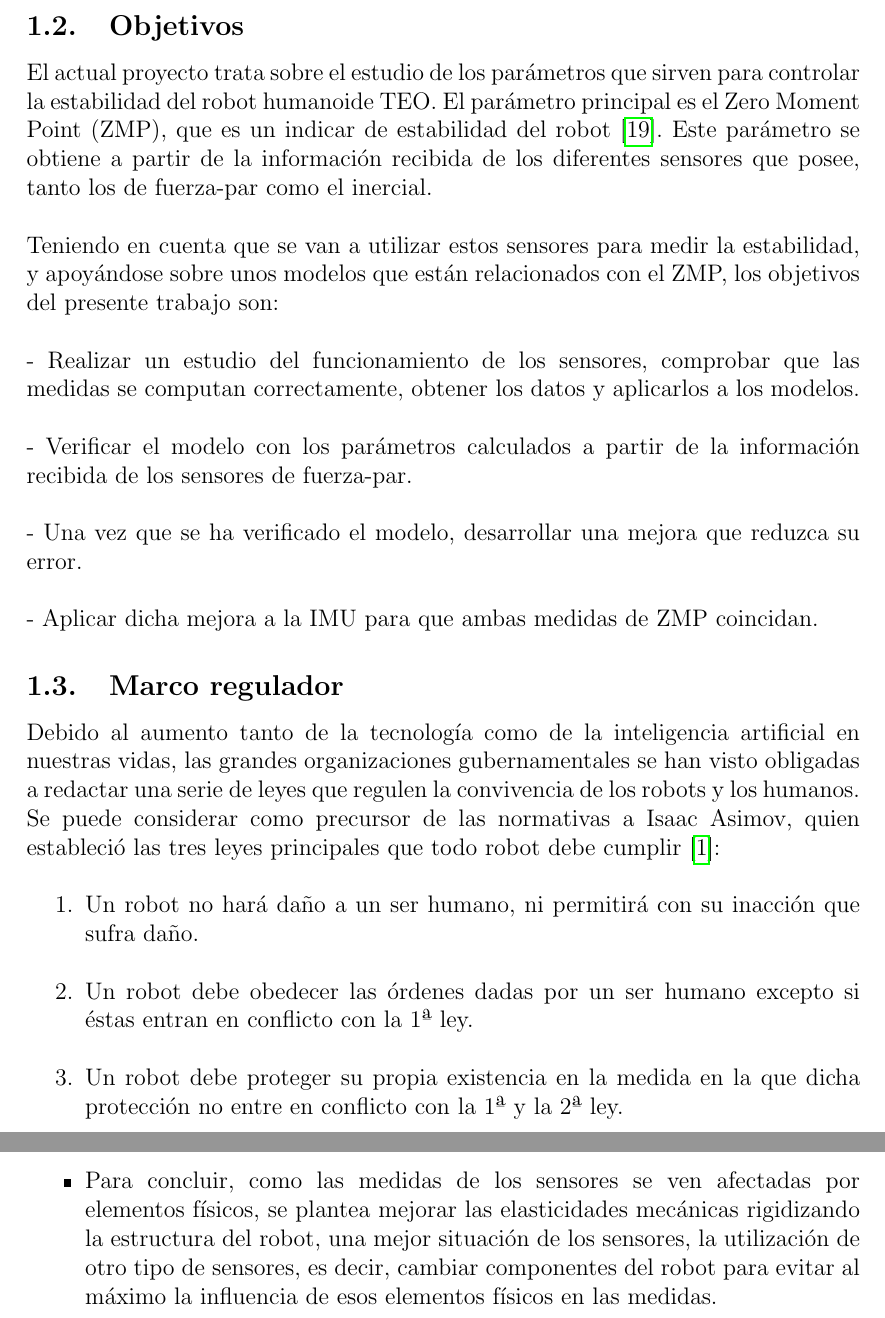
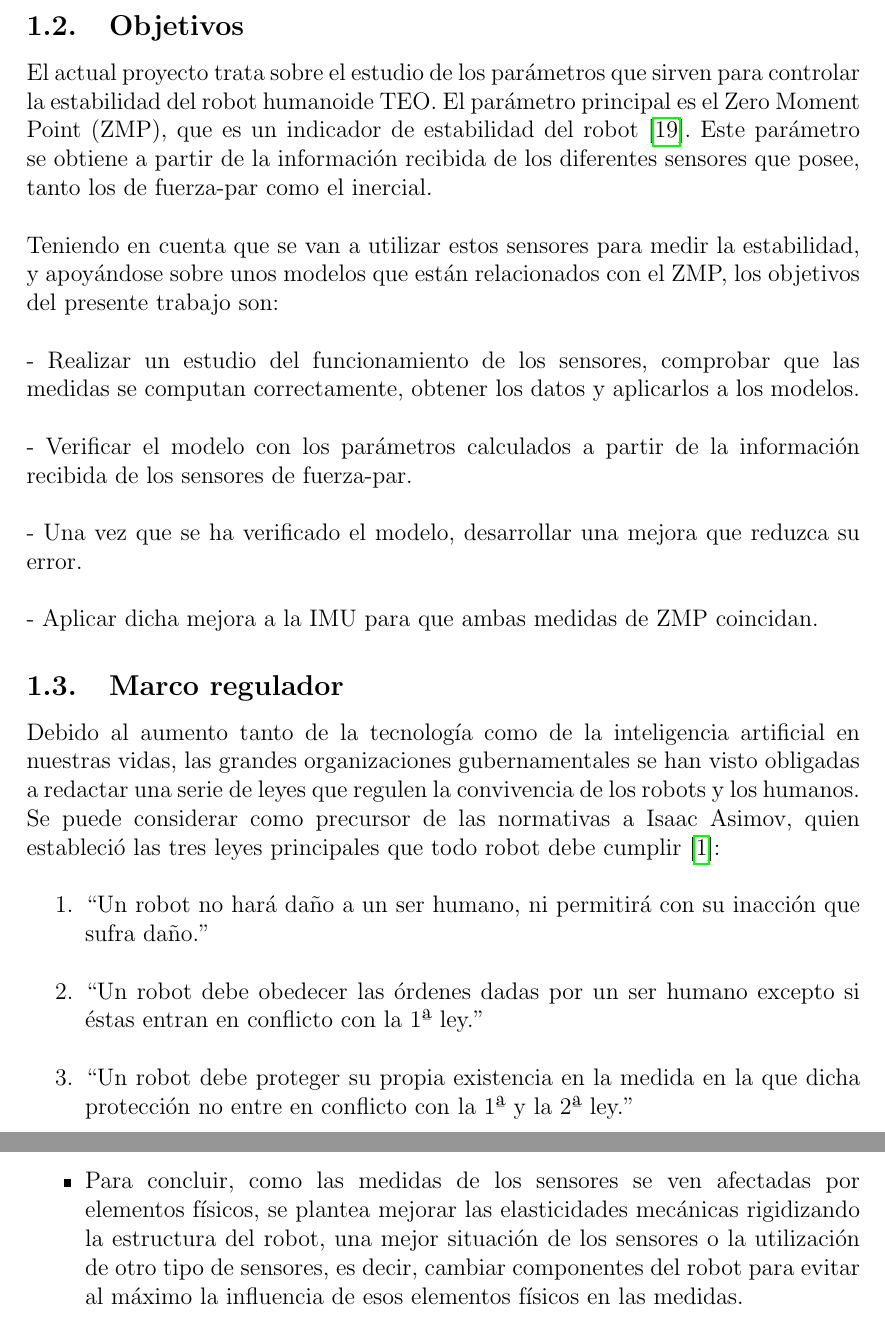
Before and after one commit to agonzalez92/TFG, a LaTeX document (Plantilla_TFG/plantilla_memoria_tfg.tex, which reads Plantilla_TFG/codigofuente/1_introduccion.tex, Plantilla_TFG/codigofuente/6_conclusiones.tex): two parts of pages 17 and 65 of 76, joined at a grey line, cut so that both start at the same text. Compiled offline with pdfLaTeX.

Commit message:
37-corregido memoria en algunos apartados

```diff
--- a/Plantilla_TFG/codigofuente/1_introduccion.tex
+++ b/Plantilla_TFG/codigofuente/1_introduccion.tex
@@ -28,7 +28,7 @@ De aquí surgió la idea del actual proyecto, en el que se pretende mejorar la r
 
 \subsection{Objetivos}
 
-El actual proyecto trata sobre el estudio de los parámetros que sirven para controlar la estabilidad del robot humanoide TEO. El parámetro principal es el Zero Moment Point (ZMP), que es un indicar de estabilidad del robot \cite{ref19}. Este parámetro se obtiene a partir de la información recibida de los diferentes sensores que posee, tanto los de fuerza-par como el inercial.
+El actual proyecto trata sobre el estudio de los parámetros que sirven para controlar la estabilidad del robot humanoide TEO. El parámetro principal es el Zero Moment Point (ZMP), que es un indicador de estabilidad del robot \cite{ref19}. Este parámetro se obtiene a partir de la información recibida de los diferentes sensores que posee, tanto los de fuerza-par como el inercial.
 
 Teniendo en cuenta que se van a utilizar estos sensores para medir la estabilidad, y apoyándose sobre unos modelos que están relacionados con el ZMP, los objetivos del presente trabajo son:
 
@@ -45,9 +45,9 @@ Teniendo en cuenta que se van a utilizar estos sensores para medir la estabilida
 Debido al aumento tanto de la tecnología como de la inteligencia artificial en nuestras vidas, las grandes organizaciones gubernamentales se han visto obligadas a redactar una serie de leyes que regulen la convivencia de los robots y los humanos. Se puede considerar como precursor de las normativas a Isaac Asimov, quien estableció las tres leyes principales que todo robot debe cumplir \cite{ref1}:
 
 \begin{enumerate}
-\item Un robot no hará daño a un ser humano, ni permitirá con su inacción que sufra daño.
-\item Un robot debe obedecer las órdenes dadas por un ser humano excepto si éstas entran en conflicto con la 1ª ley.
-\item Un robot debe proteger su propia existencia en la medida en la que dicha protección no entre en conflicto con la 1ª y la 2ª ley.
+\item ``Un robot no hará daño a un ser humano, ni permitirá con su inacción que sufra daño.''
+\item ``Un robot debe obedecer las órdenes dadas por un ser humano excepto si éstas entran en conflicto con la 1ª ley.''
+\item ``Un robot debe proteger su propia existencia en la medida en la que dicha protección no entre en conflicto con la 1ª y la 2ª ley.''
 \end{enumerate}
 
 Debido a la continua implantación de robots en el sector industrial y su interacción con seres humanos en un mismo espacio de trabajo, se redactaron una serie de leyes, entre las que se encuentran:
--- a/Plantilla_TFG/codigofuente/6_conclusiones.tex
+++ b/Plantilla_TFG/codigofuente/6_conclusiones.tex
@@ -20,7 +20,7 @@ Como trabajos futuros se proponen las siguientes ideas:
 
 \item Otro posible trabajo futuro sería la utilización de modelos más complejos que permitieran un ajuste más fino, como puede ser el péndulo doble.
 
-\item Para concluir, como las medidas de los sensores se ven afectadas por elementos físicos, se plantea mejorar las elasticidades mecánicas rigidizando la estructura del robot, una mejor situación de los sensores, la utilización de otro tipo de sensores, es decir, cambiar componentes del robot para evitar al máximo la influencia de esos elementos físicos en las medidas.
+\item Para concluir, como las medidas de los sensores se ven afectadas por elementos físicos, se plantea mejorar las elasticidades mecánicas rigidizando la estructura del robot, una mejor situación de los sensores o la utilización de otro tipo de sensores, es decir, cambiar componentes del robot para evitar al máximo la influencia de esos elementos físicos en las medidas.
 
 \end{itemize}
 
```
Also changed, not shown: Plantilla_TFG/codigofuente/2_estadoarte.tex (+6 -7 lines), Plantilla_TFG/codigofuente/3_descripcionsistema.tex (+2 -6 lines), Plantilla_TFG/codigofuente/4_estudioestabilidad.tex (+3 -4 lines), Plantilla_TFG/codigofuente/1_introduccion.tex (2 more changed lines), 9 other files.
